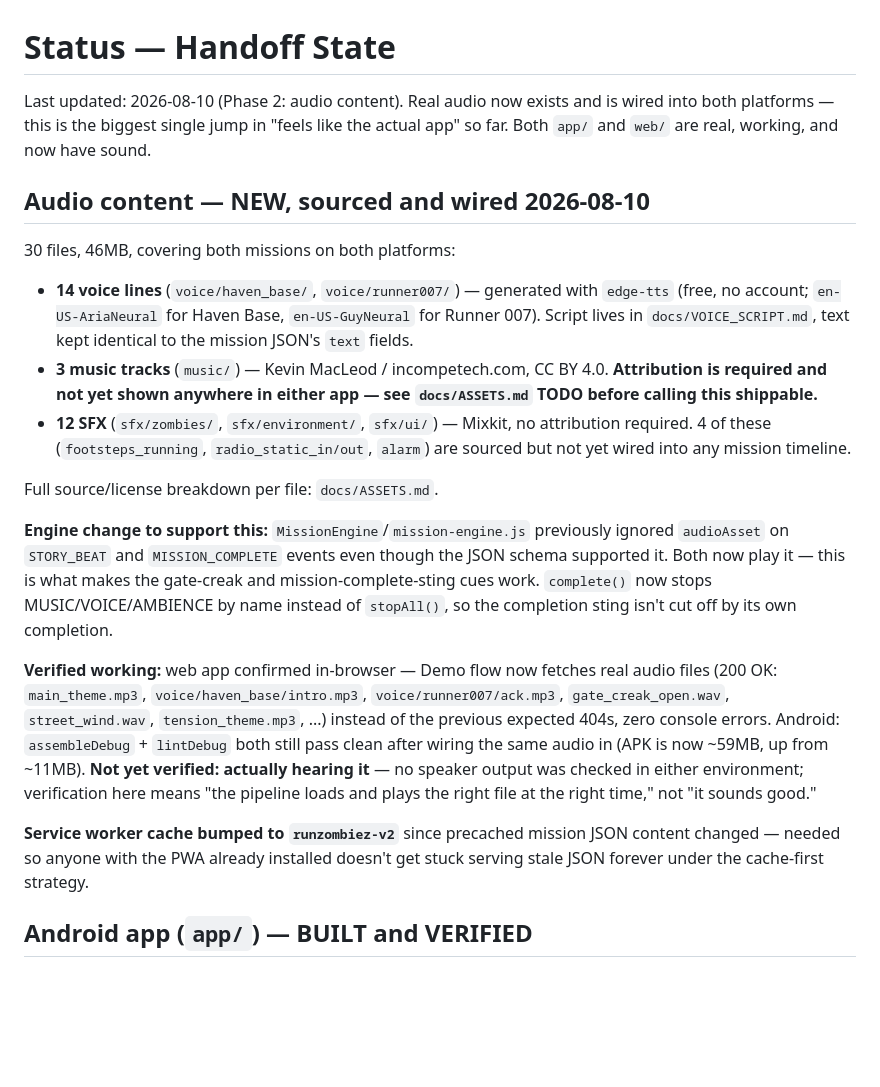
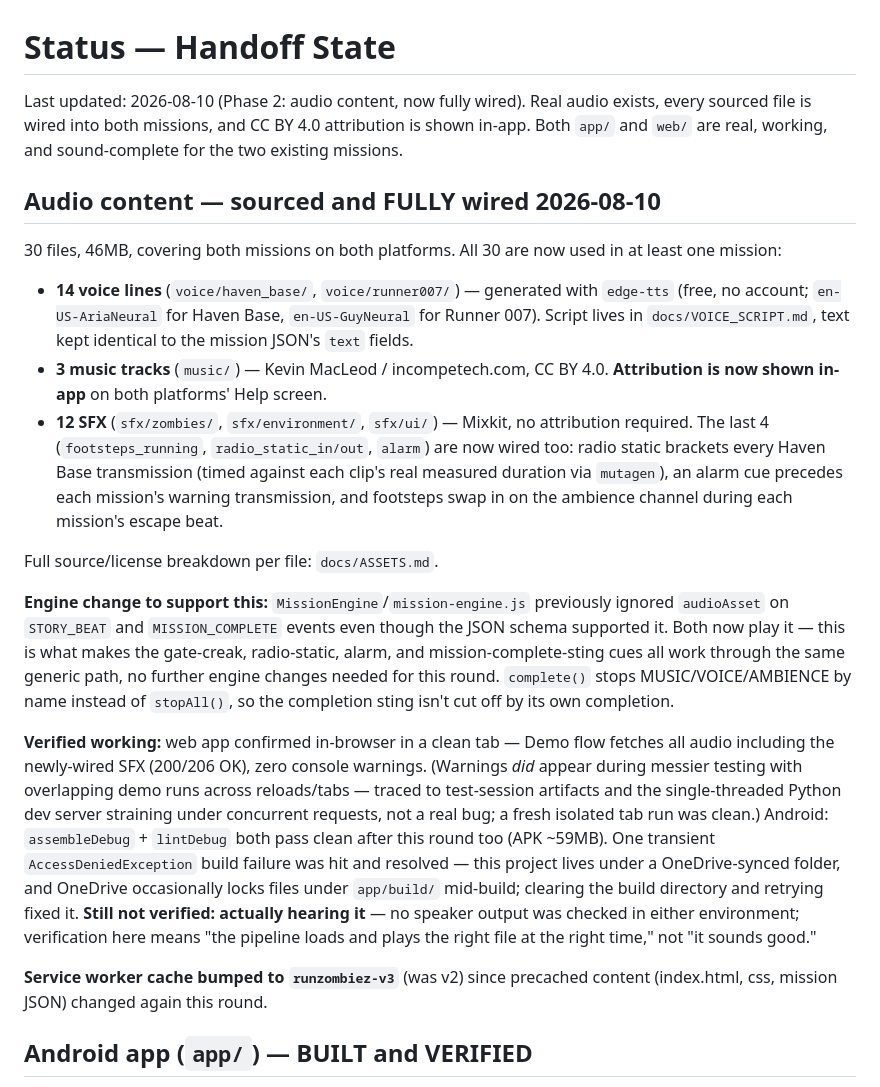
Before and after one commit to garyfishermtbike-1337/Run-Zombiez, a Markdown page: STATUS.md, the part around one of its changes. Rendered like a GitHub page; blank space fills up the shorter version.

```diff
--- a/STATUS.md
+++ b/STATUS.md
@@ -1,22 +1,22 @@
 # Status — Handoff State
 
-Last updated: 2026-08-10 (Phase 2: audio content). Real audio now exists and is wired into both platforms — this is the biggest single jump in "feels like the actual app" so far. Both `app/` and `web/` are real, working, and now have sound.
+Last updated: 2026-08-10 (Phase 2: audio content, now fully wired). Real audio exists, every sourced file is wired into both missions, and CC BY 4.0 attribution is shown in-app. Both `app/` and `web/` are real, working, and sound-complete for the two existing missions.
 
-## Audio content — NEW, sourced and wired 2026-08-10
+## Audio content — sourced and FULLY wired 2026-08-10
 
-30 files, 46MB, covering both missions on both platforms:
+30 files, 46MB, covering both missions on both platforms. All 30 are now used in at least one mission:
 
 - **14 voice lines** (`voice/haven_base/`, `voice/runner007/`) — generated with `edge-tts` (free, no account; `en-US-AriaNeural` for Haven Base, `en-US-GuyNeural` for Runner 007). Script lives in `docs/VOICE_SCRIPT.md`, text kept identical to the mission JSON's `text` fields.
-- **3 music tracks** (`music/`) — Kevin MacLeod / incompetech.com, CC BY 4.0. **Attribution is required and not yet shown anywhere in either app — see `docs/ASSETS.md` TODO before calling this shippable.**
-- **12 SFX** (`sfx/zombies/`, `sfx/environment/`, `sfx/ui/`) — Mixkit, no attribution required. 4 of these (`footsteps_running`, `radio_static_in/out`, `alarm`) are sourced but not yet wired into any mission timeline.
+- **3 music tracks** (`music/`) — Kevin MacLeod / incompetech.com, CC BY 4.0. **Attribution is now shown in-app** on both platforms' Help screen.
+- **12 SFX** (`sfx/zombies/`, `sfx/environment/`, `sfx/ui/`) — Mixkit, no attribution required. The last 4 (`footsteps_running`, `radio_static_in/out`, `alarm`) are now wired too: radio static brackets every Haven Base transmission (timed against each clip's real measured duration via `mutagen`), an alarm cue precedes each mission's warning transmission, and footsteps swap in on the ambience channel during each mission's escape beat.
 
 Full source/license breakdown per file: `docs/ASSETS.md`.
 
-**Engine change to support this:** `MissionEngine`/`mission-engine.js` previously ignored `audioAsset` on `STORY_BEAT` and `MISSION_COMPLETE` events even though the JSON schema supported it. Both now play it — this is what makes the gate-creak and mission-complete-sting cues work. `complete()` now stops MUSIC/VOICE/AMBIENCE by name instead of `stopAll()`, so the completion sting isn't cut off by its own completion.
+**Engine change to support this:** `MissionEngine`/`mission-engine.js` previously ignored `audioAsset` on `STORY_BEAT` and `MISSION_COMPLETE` events even though the JSON schema supported it. Both now play it — this is what makes the gate-creak, radio-static, alarm, and mission-complete-sting cues all work through the same generic path, no further engine changes needed for this round. `complete()` stops MUSIC/VOICE/AMBIENCE by name instead of `stopAll()`, so the completion sting isn't cut off by its own completion.
 
-**Verified working:** web app confirmed in-browser — Demo flow now fetches real audio files (200 OK: `main_theme.mp3`, `voice/haven_base/intro.mp3`, `voice/runner007/ack.mp3`, `gate_creak_open.wav`, `street_wind.wav`, `tension_theme.mp3`, ...) instead of the previous expected 404s, zero console errors. Android: `assembleDebug` + `lintDebug` both still pass clean after wiring the same audio in (APK is now ~59MB, up from ~11MB). **Not yet verified: actually hearing it** — no speaker output was checked in either environment; verification here means "the pipeline loads and plays the right file at the right time," not "it sounds good."
+**Verified working:** web app confirmed in-browser in a clean tab — Demo flow fetches all audio including the newly-wired SFX (200/206 OK), zero console warnings. (Warnings *did* appear during messier testing with overlapping demo runs across reloads/tabs — traced to test-session artifacts and the single-threaded Python dev server straining under concurrent requests, not a real bug; a fresh isolated tab run was clean.) Android: `assembleDebug` + `lintDebug` both pass clean after this round too (APK ~59MB). One transient `AccessDeniedException` build failure was hit and resolved — this project lives under a OneDrive-synced folder, and OneDrive occasionally locks files under `app/build/` mid-build; clearing the build directory and retrying fixed it. **Still not verified: actually hearing it** — no speaker output was checked in either environment; verification here means "the pipeline loads and plays the right file at the right time," not "it sounds good."
 
-**Service worker cache bumped to `runzombiez-v2`** since precached mission JSON content changed — needed so anyone with the PWA already installed doesn't get stuck serving stale JSON forever under the cache-first strategy.
+**Service worker cache bumped to `runzombiez-v3`** (was v2) since precached content (index.html, css, mission JSON) changed again this round.
 
 ## Android app (`app/`) — BUILT and VERIFIED
 
```
Also changed, not shown: other parts of STATUS.md (+9 -13 lines), docs/ASSETS.md (+8 -3 lines).
